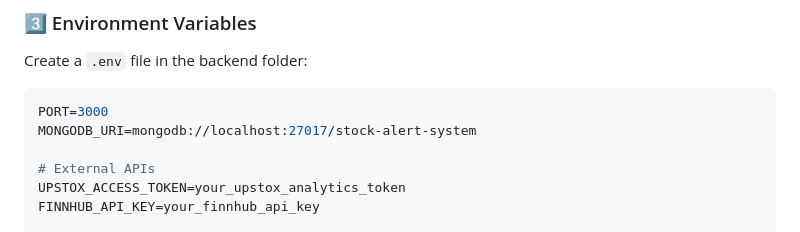
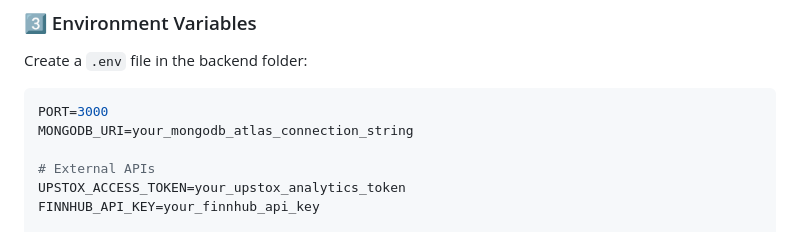
Before and after one commit to kishor007-dev/stock_alert_system, a Markdown page: README.md, the part around the change. Drawn GitHub-style.

````diff
--- a/README.md
+++ b/README.md
@@ -134,7 +134,7 @@ npm install
 Create a `.env` file in the backend folder:
 ```env
 PORT=3000
-MONGODB_URI=mongodb://localhost:27017/stock-alert-system
+MONGODB_URI=your_mongodb_atlas_connection_string
 
 # External APIs
 UPSTOX_ACCESS_TOKEN=your_upstox_analytics_token
````
